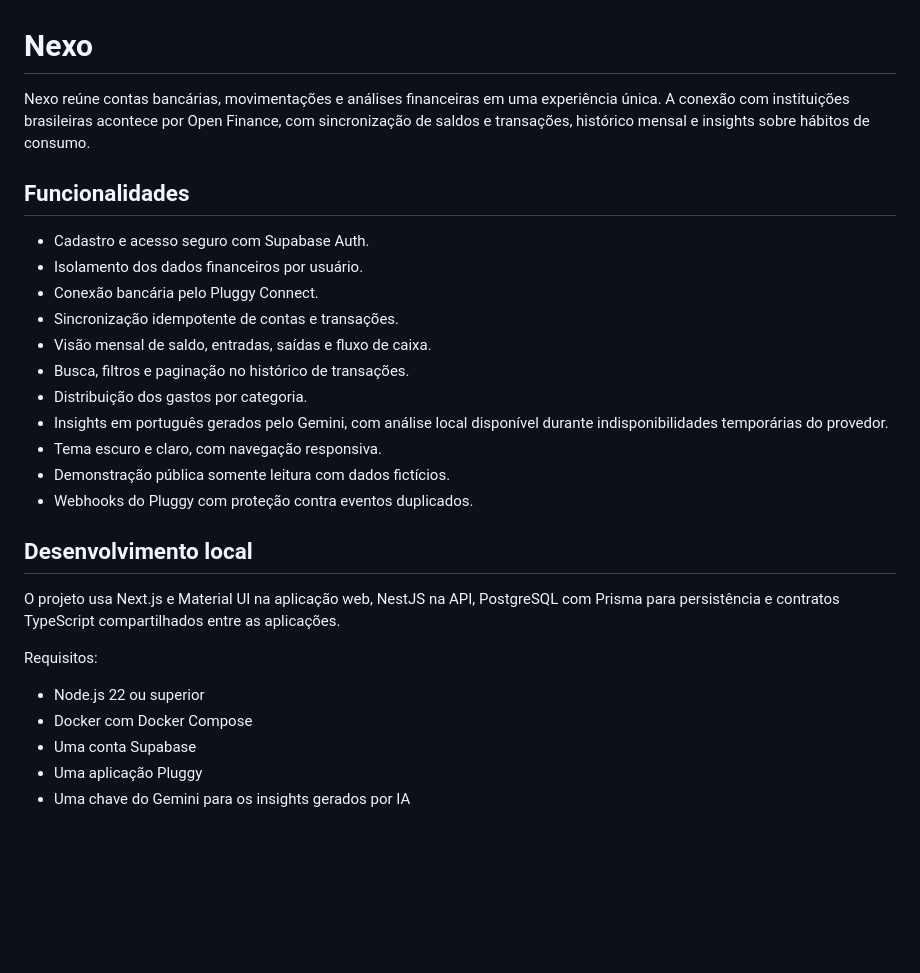
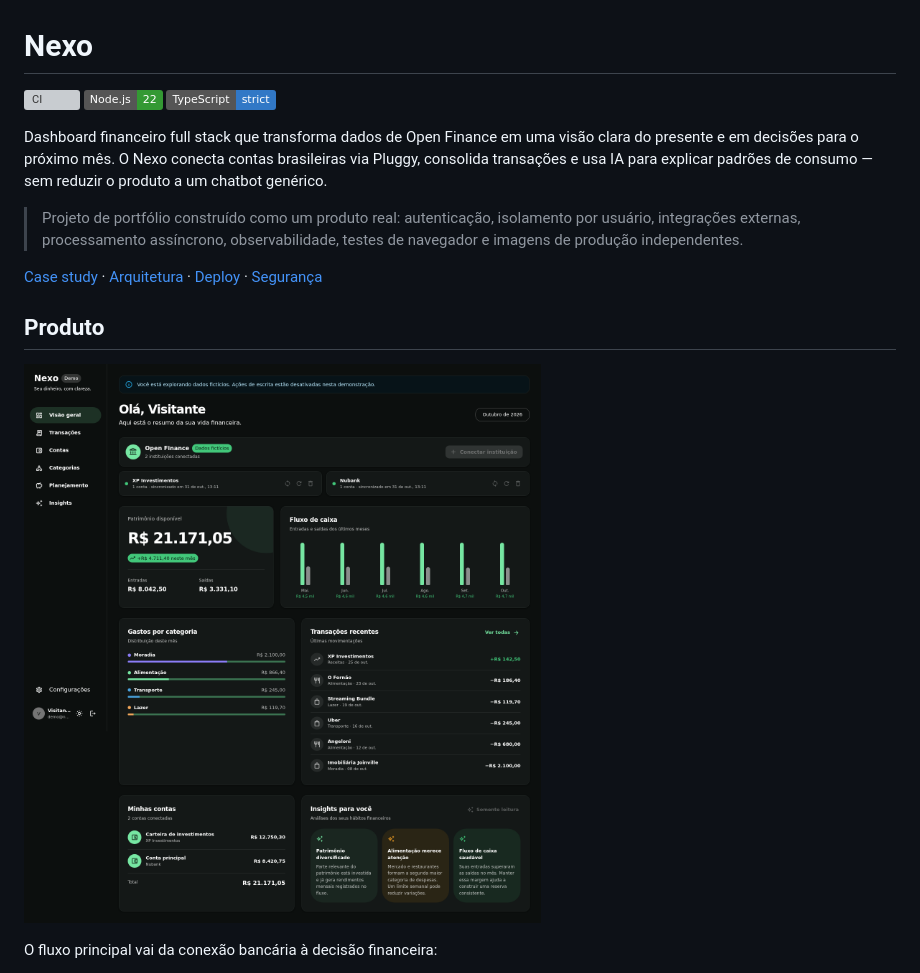
Before and after one commit to marosleo/financial-dashboard-sass, a Markdown page: README.md, the part around one of its changes. Rendered like a GitHub page; pictures changed too: docs/images/dashboard.png (added); badges without logos; blank space fills up the shorter version; grey boxes are pictures that could not be loaded.

Commit message:
docs: present Nexo as a portfolio case study

```diff
--- a/README.md
+++ b/README.md
@@ -1,30 +1,24 @@
 # Nexo
 
-Nexo reúne contas bancárias, movimentações e análises financeiras em uma experiência única. A conexão com instituições brasileiras acontece por Open Finance, com sincronização de saldos e transações, histórico mensal e insights sobre hábitos de consumo.
+[![CI](https://github.com/marosleo/financial-dashboard-sass/actions/workflows/ci.yml/badge.svg)](https://github.com/marosleo/financial-dashboard-sass/actions/workflows/ci.yml)
+![Node.js](https://img.shields.io/badge/Node.js-22-339933?logo=nodedotjs&logoColor=white)
+![TypeScript](https://img.shields.io/badge/TypeScript-strict-3178C6?logo=typescript&logoColor=white)
 
-## Funcionalidades
+Dashboard financeiro full stack que transforma dados de Open Finance em uma
+visão clara do presente e em decisões para o próximo mês. O Nexo conecta contas
+brasileiras via Pluggy, consolida transações e usa IA para explicar padrões de
+consumo — sem reduzir o produto a um chatbot genérico.
 
-- Cadastro e acesso seguro com Supabase Auth.
-- Isolamento dos dados financeiros por usuário.
-- Conexão bancária pelo Pluggy Connect.
-- Sincronização idempotente de contas e transações.
-- Visão mensal de saldo, entradas, saídas e fluxo de caixa.
-- Busca, filtros e paginação no histórico de transações.
-- Distribuição dos gastos por categoria.
-- Insights em português gerados pelo Gemini, com análise local disponível durante indisponibilidades temporárias do provedor.
-- Tema escuro e claro, com navegação responsiva.
-- Demonstração pública somente leitura com dados fictícios.
-- Webhooks do Pluggy com proteção contra eventos duplicados.
+> Projeto de portfólio construído como um produto real: autenticação,
+> isolamento por usuário, integrações externas, processamento assíncrono,
+> observabilidade, testes de navegador e imagens de produção independentes.
 
-## Desenvolvimento local
+[Case study](./docs/case-study.md) · [Arquitetura](./docs/architecture.md) ·
+[Deploy](./docs/deployment.md) · [Segurança](./SECURITY.md)
 
-O projeto usa Next.js e Material UI na aplicação web, NestJS na API, PostgreSQL com Prisma para persistência e contratos TypeScript compartilhados entre as aplicações.
+## Produto
 
-Requisitos:
+![Dashboard do Nexo em modo demonstração](./docs/images/dashboard.png)
 
-- Node.js 22 ou superior
-- Docker com Docker Compose
-- Uma conta Supabase
-- Uma aplicação Pluggy
-- Uma chave do Gemini para os insights gerados por IA
+O fluxo principal vai da conexão bancária à decisão financeira:
 
```
Also changed, not shown: other parts of README.md (+107 -64 lines), SECURITY.md (added, +31 -0 lines), docs/case-study.md (added, +184 -0 lines), docs/images/planning.png (added), 3 other files.
